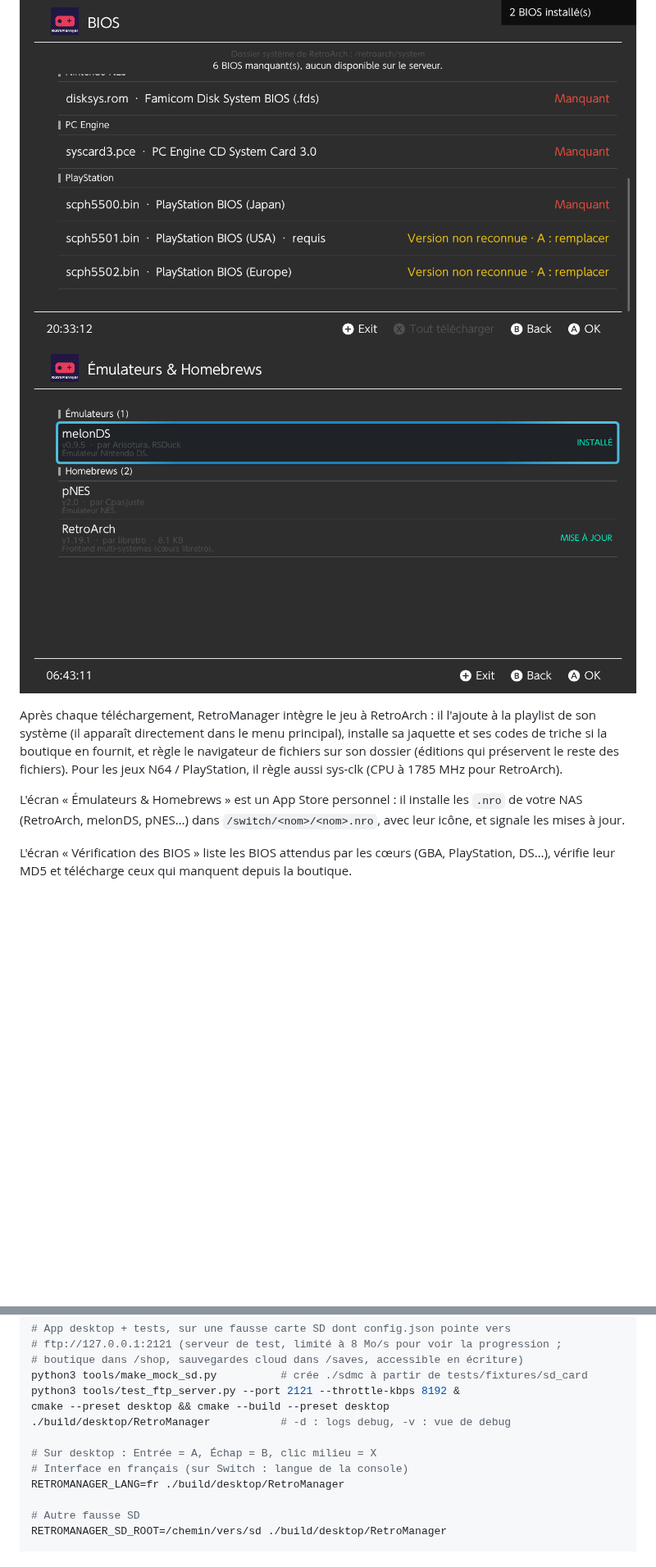
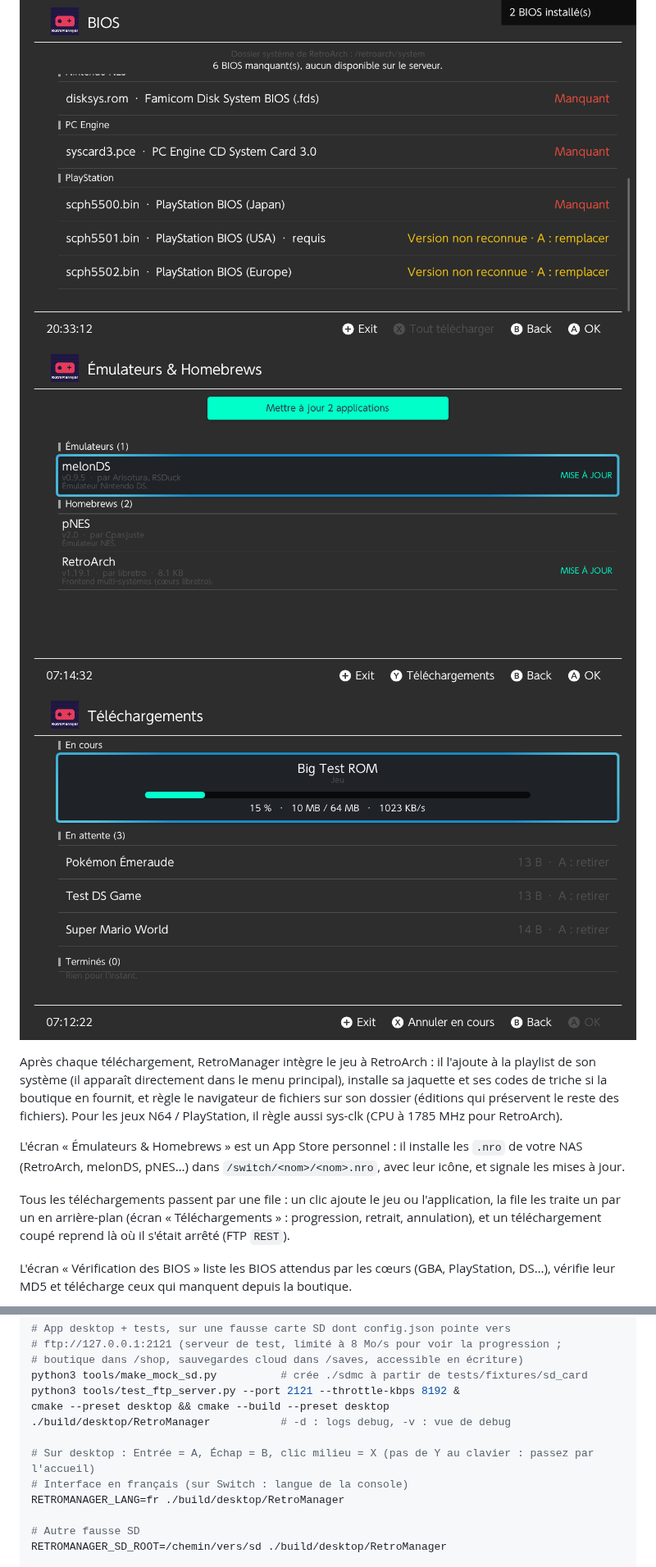
Before and after one commit to leo3438/my_little_shop_discord.py, a Markdown page: retromanager/README.md, 2 parts joined by grey strips. Shown at 82% size. Drawn GitHub-style; pictures changed too: retromanager/docs/apps-desktop.png, retromanager/docs/downloads-desktop.png (added); blank space fills up the shorter version.

Commit message:
RetroManager docs: download queue, resume, Phase 8
Co-Authored-By: Claude Opus 5.5 <noreply@anthropic.com>
Claude-Session: https://claude.ai/code/session_01QrhfqN1vSePJuW5szmThmT

```diff
--- a/retromanager/README.md
+++ b/retromanager/README.md
@@ -8,6 +8,7 @@ rétro ». C++17, libnx, [Borealis](https://github.com/xfangfang/borealis).
 ![Synchronisation des sauvegardes (build desktop)](docs/sync-desktop.png)
 ![Vérification des BIOS (build desktop)](docs/bios-desktop.png)
 ![Émulateurs & Homebrews (build desktop)](docs/apps-desktop.png)
+![File de téléchargements (build desktop)](docs/downloads-desktop.png)
 
 Après chaque téléchargement, RetroManager intègre le jeu à RetroArch : il
 l'ajoute à la playlist de son système (il apparaît directement dans le menu
@@ -19,6 +20,11 @@ aussi sys-clk (CPU à 1785 MHz pour RetroArch).
 L'écran « Émulateurs & Homebrews » est un App Store personnel : il installe
 les `.nro` de votre NAS (RetroArch, melonDS, pNES…) dans
 `/switch/<nom>/<nom>.nro`, avec leur icône, et signale les mises à jour.
+
+Tous les téléchargements passent par une file : un clic ajoute le jeu ou
+l'application, la file les traite un par un en arrière-plan (écran
+« Téléchargements » : progression, retrait, annulation), et un
+téléchargement coupé reprend là où il s'était arrêté (FTP `REST`).
 
 L'écran « Vérification des BIOS » liste les BIOS attendus par les cœurs
 (GBA, PlayStation, DS…), vérifie leur MD5 et télécharge ceux qui manquent
@@ -61,7 +67,7 @@ python3 tools/test_ftp_server.py --port 2121 --throttle-kbps 8192 &
 cmake --preset desktop && cmake --build --preset desktop
 ./build/desktop/RetroManager           # -d : logs debug, -v : vue de debug
 
-# Sur desktop : Entrée = A, Échap = B, clic milieu = X
+# Sur desktop : Entrée = A, Échap = B, clic milieu = X (pas de Y au clavier : passez par l'accueil)
 # Interface en français (sur Switch : langue de la console)
 RETROMANAGER_LANG=fr ./build/desktop/RetroManager
 
```
Also changed, not shown: retromanager/ARCHITECTURE.md (+76 -18 lines), retromanager/docs/INDEX_FORMAT.md (+1 -1 lines).
